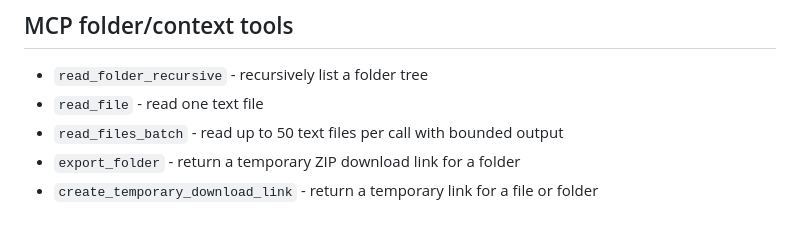
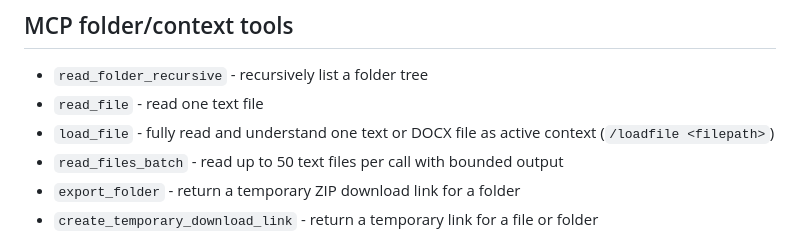
Before and after one commit to lucaskerim123/OrbitFS-MCP, a Markdown page: README.md, the part around the change. GitHub-like rendering.

Commit message:
Document loadfile command

```diff
--- a/README.md
+++ b/README.md
@@ -84,6 +84,7 @@ for this repo, and runs `npm install` in one step. Full walkthrough:
 
 - `read_folder_recursive` - recursively list a folder tree
 - `read_file` - read one text file
+- `load_file` - fully read and understand one text or DOCX file as active context (`/loadfile <filepath>`)
 - `read_files_batch` - read up to 50 text files per call with bounded output
 - `export_folder` - return a temporary ZIP download link for a folder
 - `create_temporary_download_link` - return a temporary link for a file or folder
```
